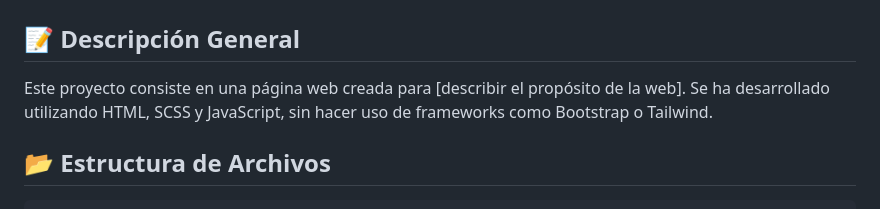
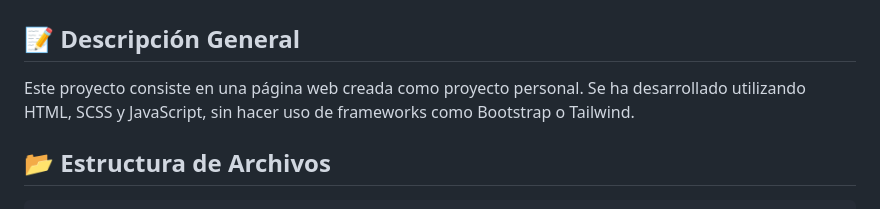
Before and after one commit to deminsantana/scss-landing-page, a Markdown page: README.md, the part around the change. Drawn GitHub-style.

Commit message:
docs: actualizar descripción del proyecto en README.md

```diff
--- a/README.md
+++ b/README.md
@@ -2,7 +2,7 @@
 
 ## 📝 Descripción General
 
-Este proyecto consiste en una página web creada para [describir el propósito de la web]. Se ha desarrollado utilizando HTML, SCSS y JavaScript, sin hacer uso de frameworks como Bootstrap o Tailwind.
+Este proyecto consiste en una página web creada como proyecto personal. Se ha desarrollado utilizando HTML, SCSS y JavaScript, sin hacer uso de frameworks como Bootstrap o Tailwind.
 
 ## 📂 Estructura de Archivos
 
```
